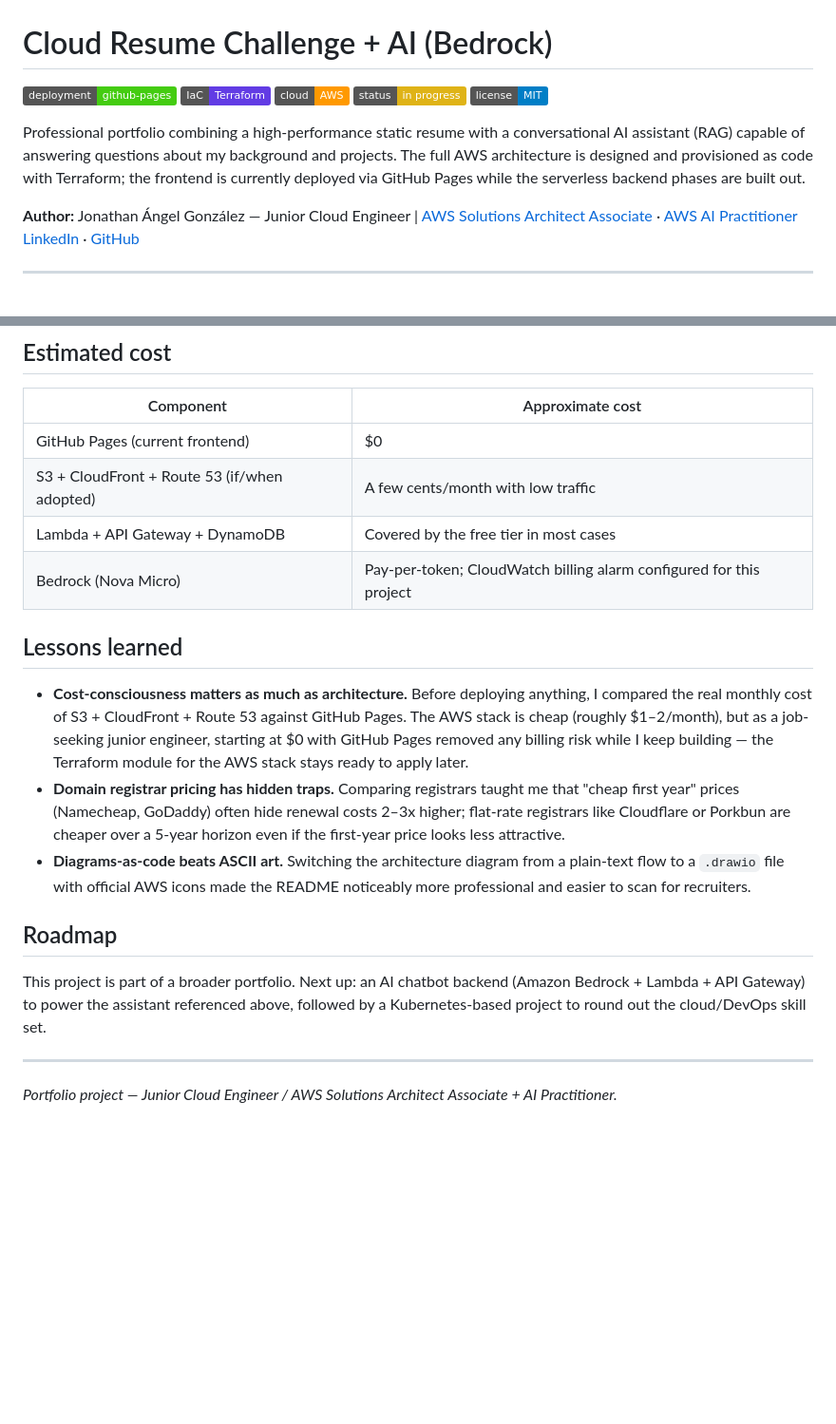
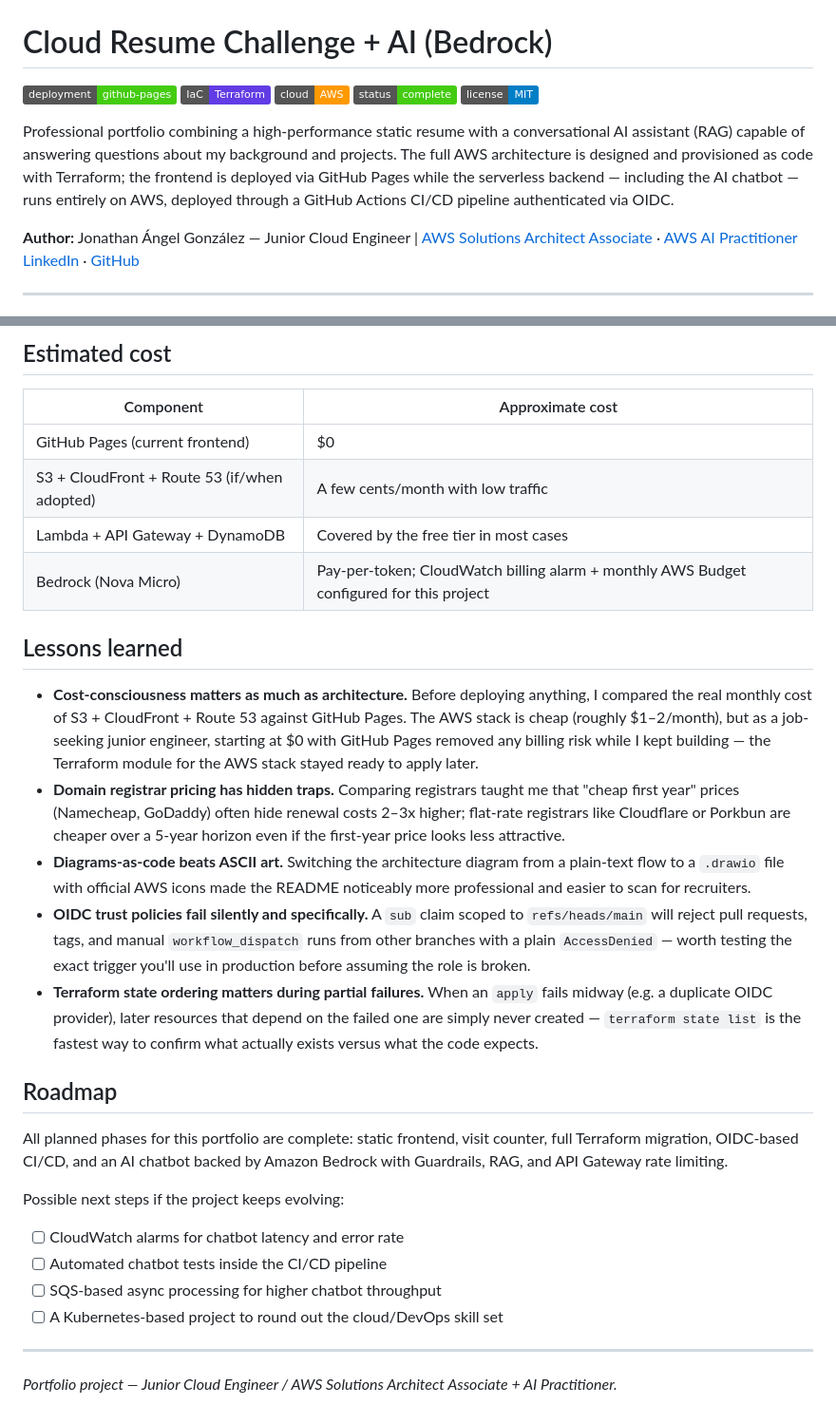
Before and after one commit to tatan461/cloud-resume-ai, a Markdown page: README.md, 2 parts joined by grey strips. Shown at 95% size. Drawn GitHub-style; badges without logos; blank space fills up the shorter version.

```diff
--- a/README.md
+++ b/README.md
@@ -3,10 +3,10 @@
 [![Deployment](https://img.shields.io/badge/deployment-github--pages-success)]()
 [![IaC](https://img.shields.io/badge/IaC-Terraform-623CE4)]()
 [![Cloud](https://img.shields.io/badge/cloud-AWS-FF9900)]()
-[![Status](https://img.shields.io/badge/status-in%20progress-yellow)]()
+[![Status](https://img.shields.io/badge/status-complete-brightgreen)]()
 [![License](https://img.shields.io/badge/license-MIT-blue)]()
 
-Professional portfolio combining a high-performance static resume with a conversational AI assistant (RAG) capable of answering questions about my background and projects. The full AWS architecture is designed and provisioned as code with Terraform; the frontend is currently deployed via GitHub Pages while the serverless backend phases are built out.
+Professional portfolio combining a high-performance static resume with a conversational AI assistant (RAG) capable of answering questions about my background and projects. The full AWS architecture is designed and provisioned as code with Terraform; the frontend is deployed via GitHub Pages while the serverless backend — including the AI chatbot — runs entirely on AWS, deployed through a GitHub Actions CI/CD pipeline authenticated via OIDC.
 
 **Author:** Jonathan Ángel González — Junior Cloud Engineer | [AWS Solutions Architect Associate](https://www.credly.com/badges/acb43683-5fc4-49c8-821f-7a49d90f2c74) · [AWS AI Practitioner](https://www.credly.com/badges/4bea0010-dd3b-4433-be2c-d2b46f1915d0)
 [LinkedIn](https://linkedin.com/in/jonathan-angel-gonzalez-0543b441a) · [GitHub](https://github.com/tatan461)
@@ -81,17 +98,26 @@ terraform apply
 | GitHub Pages (current frontend) | $0 |
 | S3 + CloudFront + Route 53 (if/when adopted) | A few cents/month with low traffic |
 | Lambda + API Gateway + DynamoDB | Covered by the free tier in most cases |
-| Bedrock (Nova Micro) | Pay-per-token; CloudWatch billing alarm configured for this project |
+| Bedrock (Nova Micro) | Pay-per-token; CloudWatch billing alarm + monthly AWS Budget configured for this project |
 
 ## Lessons learned
 
-- **Cost-consciousness matters as much as architecture.** Before deploying anything, I compared the real monthly cost of S3 + CloudFront + Route 53 against GitHub Pages. The AWS stack is cheap (roughly $1–2/month), but as a job-seeking junior engineer, starting at $0 with GitHub Pages removed any billing risk while I keep building — the Terraform module for the AWS stack stays ready to apply later.
+- **Cost-consciousness matters as much as architecture.** Before deploying anything, I compared the real monthly cost of S3 + CloudFront + Route 53 against GitHub Pages. The AWS stack is cheap (roughly $1–2/month), but as a job-seeking junior engineer, starting at $0 with GitHub Pages removed any billing risk while I kept building — the Terraform module for the AWS stack stayed ready to apply later.
 - **Domain registrar pricing has hidden traps.** Comparing registrars taught me that "cheap first year" prices (Namecheap, GoDaddy) often hide renewal costs 2–3x higher; flat-rate registrars like Cloudflare or Porkbun are cheaper over a 5-year horizon even if the first-year price looks less attractive.
 - **Diagrams-as-code beats ASCII art.** Switching the architecture diagram from a plain-text flow to a `.drawio` file with official AWS icons made the README noticeably more professional and easier to scan for recruiters.
+- **OIDC trust policies fail silently and specifically.** A `sub` claim scoped to `refs/heads/main` will reject pull requests, tags, and manual `workflow_dispatch` runs from other branches with a plain `AccessDenied` — worth testing the exact trigger you'll use in production before assuming the role is broken.
+- **Terraform state ordering matters during partial failures.** When an `apply` fails midway (e.g. a duplicate OIDC provider), later resources that depend on the failed one are simply never created — `terraform state list` is the fastest way to confirm what actually exists versus what the code expects.
 
 ## Roadmap
 
-This project is part of a broader portfolio. Next up: an AI chatbot backend (Amazon Bedrock + Lambda + API Gateway) to power the assistant referenced above, followed by a Kubernetes-based project to round out the cloud/DevOps skill set.
+All planned phases for this portfolio are complete: static frontend, visit counter, full Terraform migration, OIDC-based CI/CD, and an AI chatbot backed by Amazon Bedrock with Guardrails, RAG, and API Gateway rate limiting.
+
+Possible next steps if the project keeps evolving:
+
+- [ ] CloudWatch alarms for chatbot latency and error rate
+- [ ] Automated chatbot tests inside the CI/CD pipeline
+- [ ] SQS-based async processing for higher chatbot throughput
+- [ ] A Kubernetes-based project to round out the cloud/DevOps skill set
 
 ---
 
```
Also changed, not shown: other parts of README.md (+28 -11 lines).
